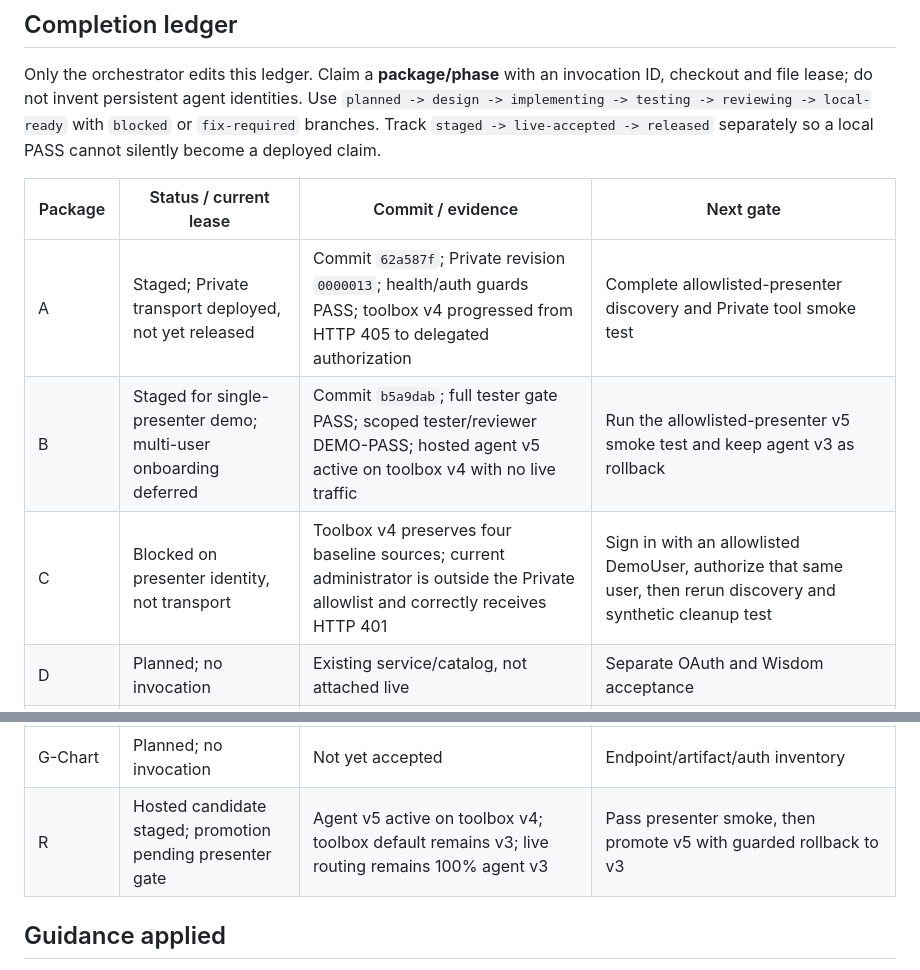
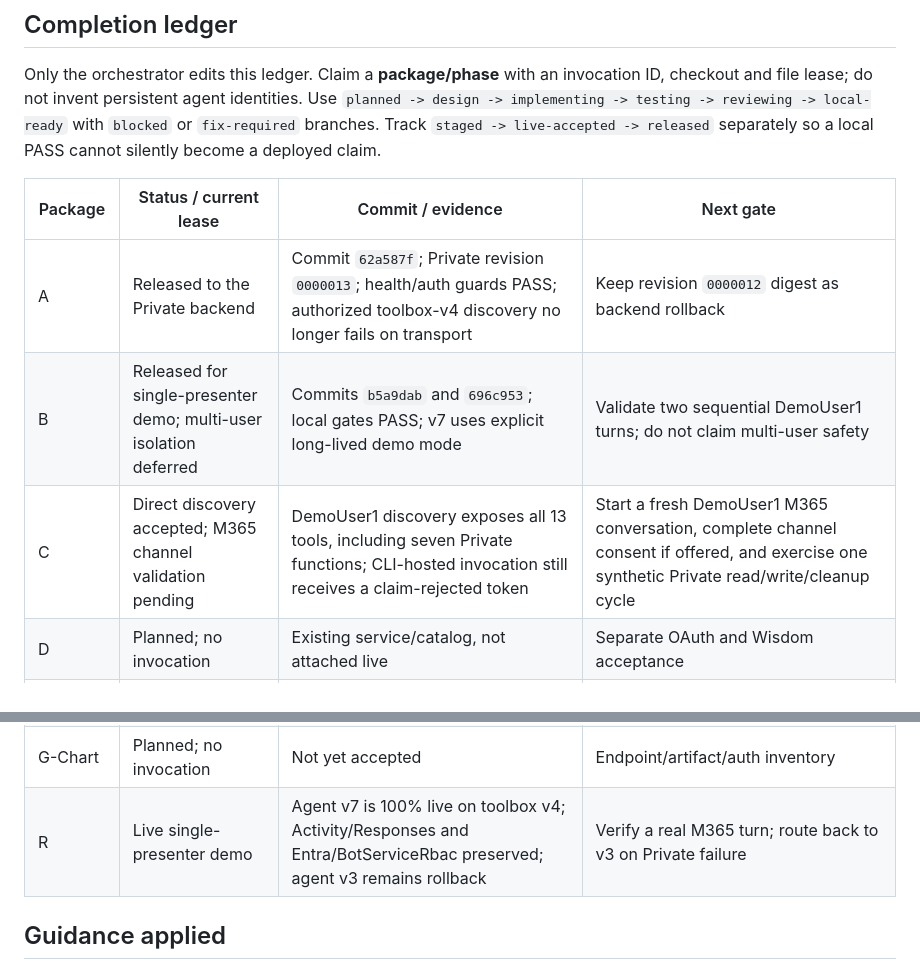
Before and after one commit to threadkeeper/Elle, a Markdown page: CurrentWorkAssignments.md, 2 parts joined by grey strips. GitHub-like rendering.

Commit message:
docs: record live Private demo release

```diff
--- a/CurrentWorkAssignments.md
+++ b/CurrentWorkAssignments.md
@@ -403,16 +403,16 @@ released` separately so a local PASS cannot silently become a deployed claim.
 
 | Package | Status / current lease | Commit / evidence | Next gate |
 | --- | --- | --- | --- |
-| A | Staged; Private transport deployed, not yet released | Commit `62a587f`; Private revision `0000013`; health/auth guards PASS; toolbox v4 progressed from HTTP 405 to delegated authorization | Complete allowlisted-presenter discovery and Private tool smoke test |
-| B | Staged for single-presenter demo; multi-user onboarding deferred | Commit `b5a9dab`; full tester gate PASS; scoped tester/reviewer DEMO-PASS; hosted agent v5 active on toolbox v4 with no live traffic | Run the allowlisted-presenter v5 smoke test and keep agent v3 as rollback |
-| C | Blocked on presenter identity, not transport | Toolbox v4 preserves four baseline sources; current administrator is outside the Private allowlist and correctly receives HTTP 401 | Sign in with an allowlisted DemoUser, authorize that same user, then rerun discovery and synthetic cleanup test |
+| A | Released to the Private backend | Commit `62a587f`; Private revision `0000013`; health/auth guards PASS; authorized toolbox-v4 discovery no longer fails on transport | Keep revision `0000012` digest as backend rollback |
+| B | Released for single-presenter demo; multi-user isolation deferred | Commits `b5a9dab` and `696c953`; local gates PASS; v7 uses explicit long-lived demo mode | Validate two sequential DemoUser1 turns; do not claim multi-user safety |
+| C | Direct discovery accepted; M365 channel validation pending | DemoUser1 discovery exposes all 13 tools, including seven Private functions; CLI-hosted invocation still receives a claim-rejected token | Start a fresh DemoUser1 M365 conversation, complete channel consent if offered, and exercise one synthetic Private read/write/cleanup cycle |
 | D | Planned; no invocation | Existing service/catalog, not attached live | Separate OAuth and Wisdom acceptance |
 | E | Planned; no invocation | Existing excluded connection, not accepted | Confirm supported Work IQ contract/auth |
 | F | Planned; no invocation | Published icons 0b1b471, app 1.0.2 | Native-size candidates and user selection |
 | G-SQL | Planned; no invocation | Scope not yet accepted | Authorized database/entity selection |
 | G-Speech | Planned; no invocation | Not yet accepted | Endpoint/auth/storage inventory |
 | G-Chart | Planned; no invocation | Not yet accepted | Endpoint/artifact/auth inventory |
-| R | Hosted candidate staged; promotion pending presenter gate | Agent v5 active on toolbox v4; toolbox default remains v3; live routing remains 100% agent v3 | Pass presenter smoke, then promote v5 with guarded rollback to v3 |
+| R | Live single-presenter demo | Agent v7 is 100% live on toolbox v4; Activity/Responses and Entra/BotServiceRbac preserved; agent v3 remains rollback | Verify a real M365 turn; route back to v3 on Private failure |
 
 ## Guidance applied
 
```
